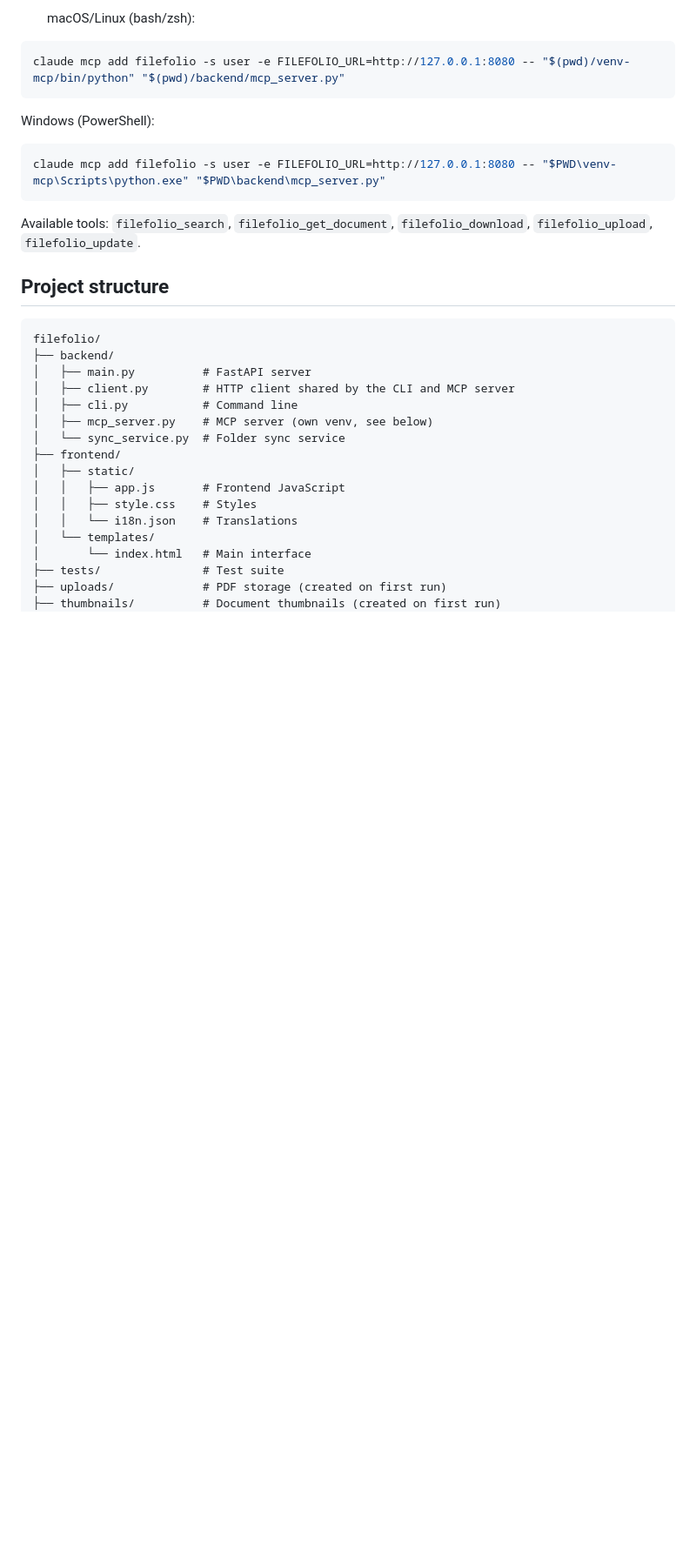
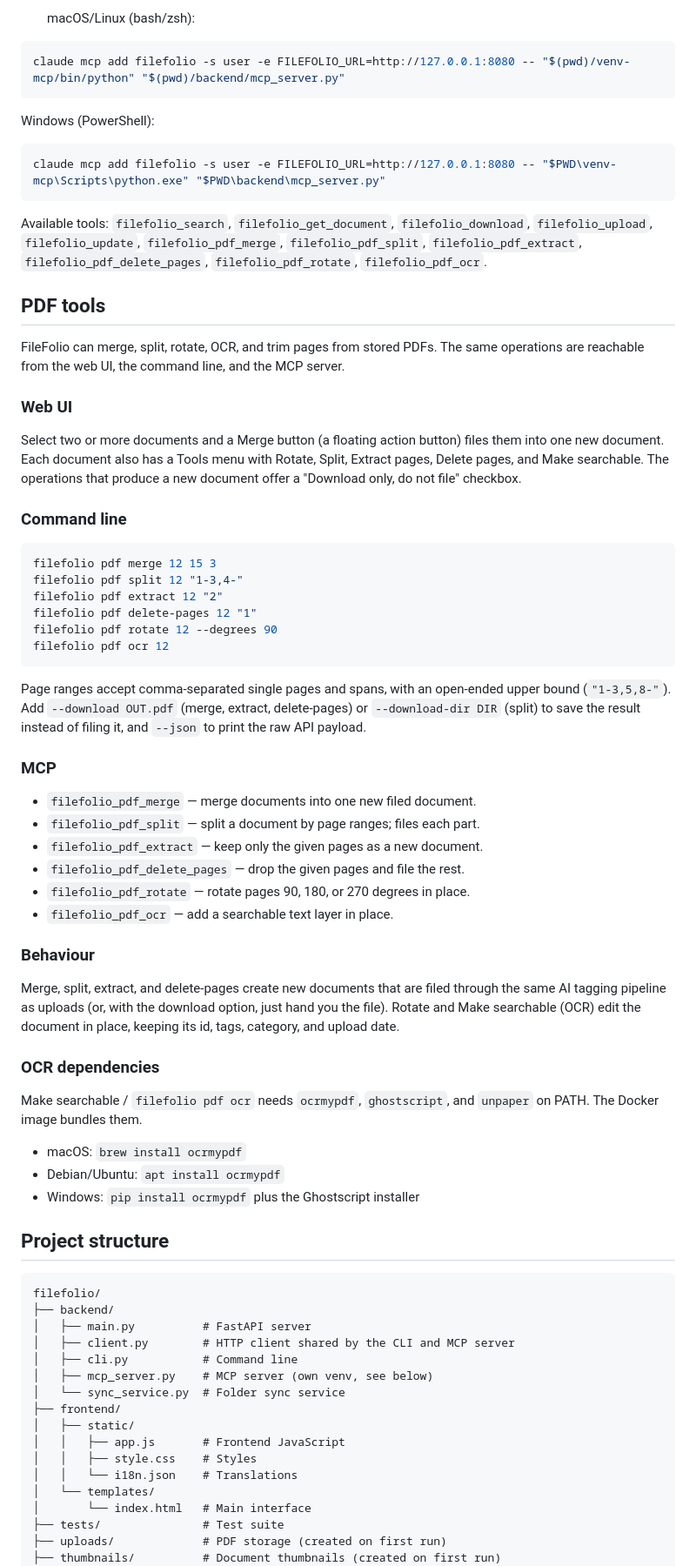
Before and after one commit to imkrishsub/filefolio, a Markdown page: README.md, the part around the change. Shown at 87% size. Drawn GitHub-style; blank space fills up the shorter version.

Commit message:
docs: document the PDF workbench (web, CLI, MCP)
Co-authored-by: Claude <claude@anthropic.com>
Co-Authored-By: Claude Sonnet 5 <noreply@anthropic.com>
Claude-Session: https://claude.ai/code/session_01GcxHEoUnGWJpvhAiB8qUrr

````diff
--- a/README.md
+++ b/README.md
@@ -241,7 +241,62 @@ claude mcp add filefolio -s user -e FILEFOLIO_URL=http://127.0.0.1:8080 -- "$PWD
 ```
 
 Available tools: `filefolio_search`, `filefolio_get_document`, `filefolio_download`,
-`filefolio_upload`, `filefolio_update`.
+`filefolio_upload`, `filefolio_update`, `filefolio_pdf_merge`, `filefolio_pdf_split`,
+`filefolio_pdf_extract`, `filefolio_pdf_delete_pages`, `filefolio_pdf_rotate`,
+`filefolio_pdf_ocr`.
+
+## PDF tools
+
+FileFolio can merge, split, rotate, OCR, and trim pages from stored PDFs. The same
+operations are reachable from the web UI, the command line, and the MCP server.
+
+### Web UI
+
+Select two or more documents and a Merge button (a floating action button) files
+them into one new document. Each document also has a Tools menu with Rotate, Split,
+Extract pages, Delete pages, and Make searchable. The operations that produce a new
+document offer a "Download only, do not file" checkbox.
+
+### Command line
+
+```bash
+filefolio pdf merge 12 15 3
+filefolio pdf split 12 "1-3,4-"
+filefolio pdf extract 12 "2"
+filefolio pdf delete-pages 12 "1"
+filefolio pdf rotate 12 --degrees 90
+filefolio pdf ocr 12
+```
+
+Page ranges accept comma-separated single pages and spans, with an open-ended
+upper bound (`"1-3,5,8-"`). Add `--download OUT.pdf` (merge, extract, delete-pages)
+or `--download-dir DIR` (split) to save the result instead of filing it, and
+`--json` to print the raw API payload.
+
+### MCP
+
+- `filefolio_pdf_merge` — merge documents into one new filed document.
+- `filefolio_pdf_split` — split a document by page ranges; files each part.
+- `filefolio_pdf_extract` — keep only the given pages as a new document.
+- `filefolio_pdf_delete_pages` — drop the given pages and file the rest.
+- `filefolio_pdf_rotate` — rotate pages 90, 180, or 270 degrees in place.
+- `filefolio_pdf_ocr` — add a searchable text layer in place.
+
+### Behaviour
+
+Merge, split, extract, and delete-pages create new documents that are filed
+through the same AI tagging pipeline as uploads (or, with the download option,
+just hand you the file). Rotate and Make searchable (OCR) edit the document in
+place, keeping its id, tags, category, and upload date.
+
+### OCR dependencies
+
+Make searchable / `filefolio pdf ocr` needs `ocrmypdf`, `ghostscript`, and
+`unpaper` on PATH. The Docker image bundles them.
+
+- macOS: `brew install ocrmypdf`
+- Debian/Ubuntu: `apt install ocrmypdf`
+- Windows: `pip install ocrmypdf` plus the Ghostscript installer
 
 ## Project structure
 
````
